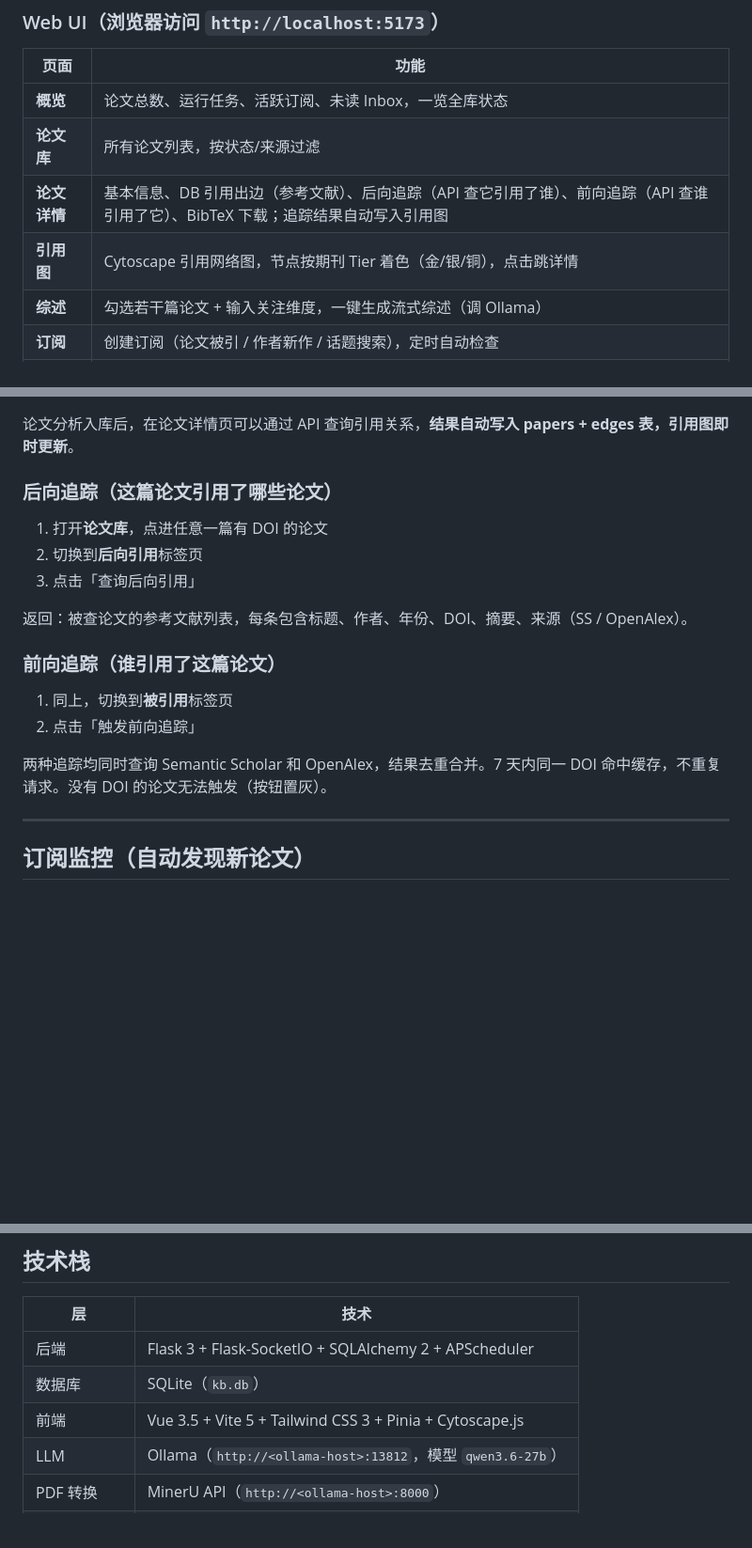
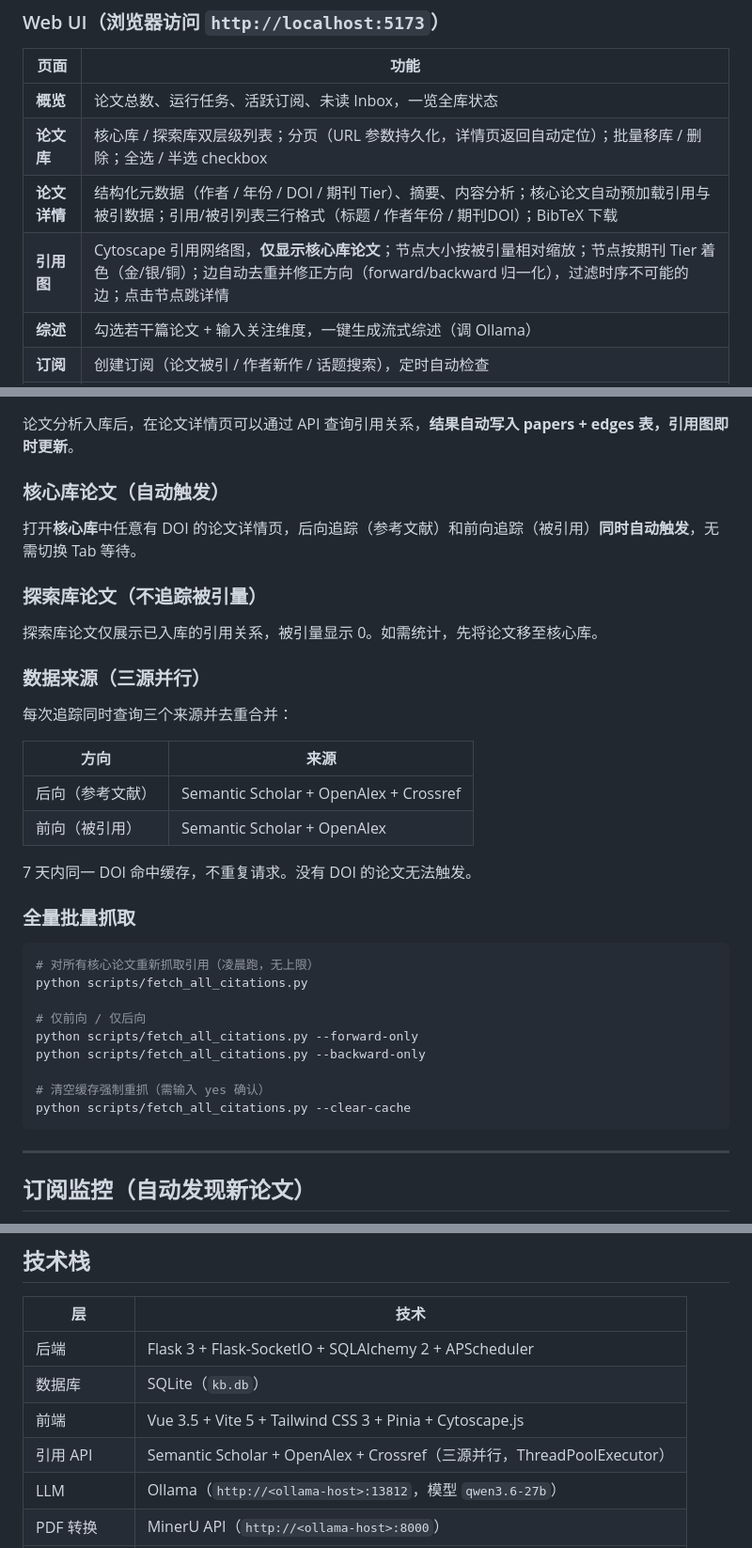
Before and after one commit to WWeellkkiinn/KnowledgeBase, a Markdown page: README.md, 3 parts joined by grey strips. Shown at 94% size. GitHub-like rendering; blank space fills up the shorter version.

Commit message:
docs: 更新 README 至当前功能状态

````diff
--- a/README.md
+++ b/README.md
@@ -11,9 +11,9 @@
 | 页面 | 功能 |
 |------|------|
 | **概览** | 论文总数、运行任务、活跃订阅、未读 Inbox，一览全库状态 |
-| **论文库** | 所有论文列表，按状态/来源过滤 |
-| **论文详情** | 基本信息、DB 引用出边（参考文献）、后向追踪（API 查它引用了谁）、前向追踪（API 查谁引用了它）、BibTeX 下载；追踪结果自动写入引用图 |
-| **引用图** | Cytoscape 引用网络图，节点按期刊 Tier 着色（金/银/铜），点击跳详情 |
+| **论文库** | 核心库 / 探索库双层级列表；分页（URL 参数持久化，详情页返回自动定位）；批量移库 / 删除；全选 / 半选 checkbox |
+| **论文详情** | 结构化元数据（作者 / 年份 / DOI / 期刊 Tier）、摘要、内容分析；核心论文自动预加载引用与被引数据；引用/被引列表三行格式（标题 / 作者年份 / 期刊DOI）；BibTeX 下载 |
+| **引用图** | Cytoscape 引用网络图，**仅显示核心库论文**；节点大小按被引量相对缩放；节点按期刊 Tier 着色（金/银/铜）；边自动去重并修正方向（forward/backward 归一化），过滤时序不可能的边；点击节点跳详情 |
 | **综述** | 勾选若干篇论文 + 输入关注维度，一键生成流式综述（调 Ollama） |
 | **订阅** | 创建订阅（论文被引 / 作者新作 / 话题搜索），定时自动检查 |
 | **失败诊断** | 所有下载失败的引用汇总，按付费墙 / 非PDF / 超时等分类，方便批量处理 |
@@ -137,20 +137,38 @@ python scripts/run_analysis_ui.py papers/my_paper/my_paper.md --focus "研究方
 
 论文分析入库后，在论文详情页可以通过 API 查询引用关系，**结果自动写入 papers + edges 表，引用图即时更新**。
 
-### 后向追踪（这篇论文引用了哪些论文）
+### 核心库论文（自动触发）
 
-1. 打开**论文库**，点进任意一篇有 DOI 的论文
-2. 切换到**后向引用**标签页
-3. 点击「查询后向引用」
+打开**核心库**中任意有 DOI 的论文详情页，后向追踪（参考文献）和前向追踪（被引用）**同时自动触发**，无需切换 Tab 等待。
 
-返回：被查论文的参考文献列表，每条包含标题、作者、年份、DOI、摘要、来源（SS / OpenAlex）。
+### 探索库论文（不追踪被引量）
 
-### 前向追踪（谁引用了这篇论文）
+探索库论文仅展示已入库的引用关系，被引量显示 0。如需统计，先将论文移至核心库。
 
-1. 同上，切换到**被引用**标签页
-2. 点击「触发前向追踪」
+### 数据来源（三源并行）
 
-两种追踪均同时查询 Semantic Scholar 和 OpenAlex，结果去重合并。7 天内同一 DOI 命中缓存，不重复请求。没有 DOI 的论文无法触发（按钮置灰）。
+每次追踪同时查询三个来源并去重合并：
+
+| 方向 | 来源 |
+|------|------|
+| 后向（参考文献） | Semantic Scholar + OpenAlex + Crossref |
+| 前向（被引用） | Semantic Scholar + OpenAlex |
+
+7 天内同一 DOI 命中缓存，不重复请求。没有 DOI 的论文无法触发。
+
+### 全量批量抓取
+
+```bash
+# 对所有核心论文重新抓取引用（凌晨跑，无上限）
+python scripts/fetch_all_citations.py
+
+# 仅前向 / 仅后向
+python scripts/fetch_all_citations.py --forward-only
+python scripts/fetch_all_citations.py --backward-only
+
+# 清空缓存强制重抓（需输入 yes 确认）
+python scripts/fetch_all_citations.py --clear-cache
+```
 
 ---
 
@@ -300,6 +318,7 @@ KnowledgeBase/
 | 后端 | Flask 3 + Flask-SocketIO + SQLAlchemy 2 + APScheduler |
 | 数据库 | SQLite（`kb.db`） |
 | 前端 | Vue 3.5 + Vite 5 + Tailwind CSS 3 + Pinia + Cytoscape.js |
+| 引用 API | Semantic Scholar + OpenAlex + Crossref（三源并行，ThreadPoolExecutor） |
 | LLM | Ollama（`http://<ollama-host>:13812`，模型 `qwen3.6-27b`） |
 | PDF 转换 | MinerU API（`http://<ollama-host>:8000`） |
 | HTTP 客户端 | httpx |
````
